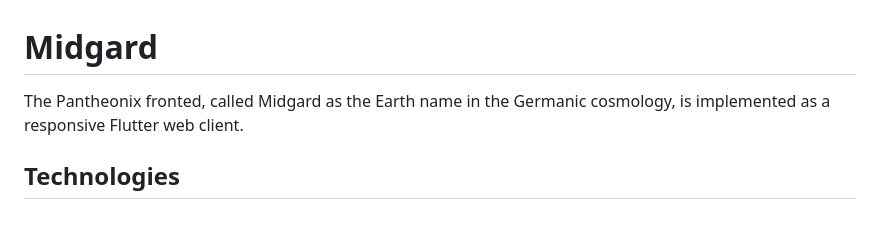
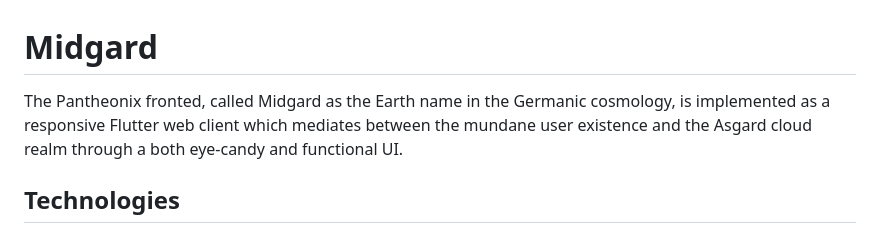
Before and after one commit to Pantheonix/Midgard, a Markdown page: README.md, the part around the change. Rendered like a GitHub page.

```diff
--- a/README.md
+++ b/README.md
@@ -1,6 +1,6 @@
 # Midgard
 
-The Pantheonix fronted, called Midgard as the Earth name in the Germanic cosmology, is implemented as a responsive Flutter web client.
+The Pantheonix fronted, called Midgard as the Earth name in the Germanic cosmology, is implemented as a responsive Flutter web client which mediates between the mundane user existence and the Asgard cloud realm through a both eye-candy and functional UI.
 
 ## Technologies
 - Flutter 3.16
```
